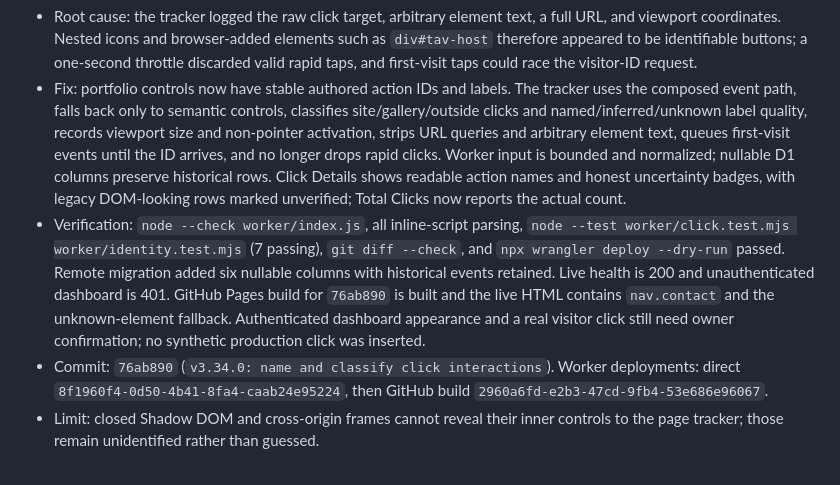
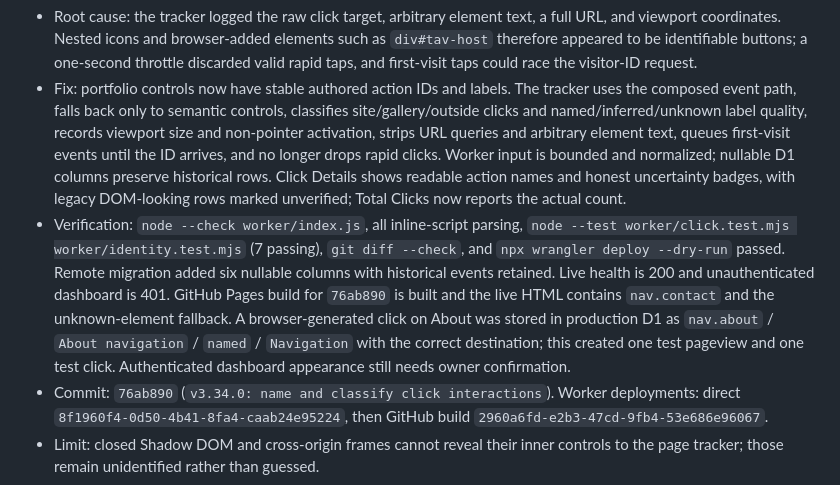
Before and after one commit to ShoaibsProjects/shoaibAktharProBio, a Markdown page: AGENTS.md, the part around the change. Rendered like a GitHub page.

Commit message:
AGENTS.md: record live click verification

```diff
--- a/AGENTS.md
+++ b/AGENTS.md
@@ -3,7 +3,7 @@
 ## 2026-09-27 — v3.34.0 "name and classify click interactions"
 - Root cause: the tracker logged the raw click target, arbitrary element text, a full URL, and viewport coordinates. Nested icons and browser-added elements such as `div#tav-host` therefore appeared to be identifiable buttons; a one-second throttle discarded valid rapid taps, and first-visit taps could race the visitor-ID request.
 - Fix: portfolio controls now have stable authored action IDs and labels. The tracker uses the composed event path, falls back only to semantic controls, classifies site/gallery/outside clicks and named/inferred/unknown label quality, records viewport size and non-pointer activation, strips URL queries and arbitrary element text, queues first-visit events until the ID arrives, and no longer drops rapid clicks. Worker input is bounded and normalized; nullable D1 columns preserve historical rows. Click Details shows readable action names and honest uncertainty badges, with legacy DOM-looking rows marked unverified; Total Clicks now reports the actual count.
-- Verification: `node --check worker/index.js`, all inline-script parsing, `node --test worker/click.test.mjs worker/identity.test.mjs` (7 passing), `git diff --check`, and `npx wrangler deploy --dry-run` passed. Remote migration added six nullable columns with historical events retained. Live health is 200 and unauthenticated dashboard is 401. GitHub Pages build for `76ab890` is built and the live HTML contains `nav.contact` and the unknown-element fallback. Authenticated dashboard appearance and a real visitor click still need owner confirmation; no synthetic production click was inserted.
+- Verification: `node --check worker/index.js`, all inline-script parsing, `node --test worker/click.test.mjs worker/identity.test.mjs` (7 passing), `git diff --check`, and `npx wrangler deploy --dry-run` passed. Remote migration added six nullable columns with historical events retained. Live health is 200 and unauthenticated dashboard is 401. GitHub Pages build for `76ab890` is built and the live HTML contains `nav.contact` and the unknown-element fallback. A browser-generated click on About was stored in production D1 as `nav.about` / `About navigation` / `named` / `Navigation` with the correct destination; this created one test pageview and one test click. Authenticated dashboard appearance still needs owner confirmation.
 - Commit: `76ab890` (`v3.34.0: name and classify click interactions`). Worker deployments: direct `8f1960f4-0d50-4b41-8fa4-caab24e95224`, then GitHub build `2960a6fd-e2b3-47cd-9fb4-53e686e96067`.
 - Limit: closed Shadow DOM and cross-origin frames cannot reveal their inner controls to the page tracker; those remain unidentified rather than guessed.
 
```
